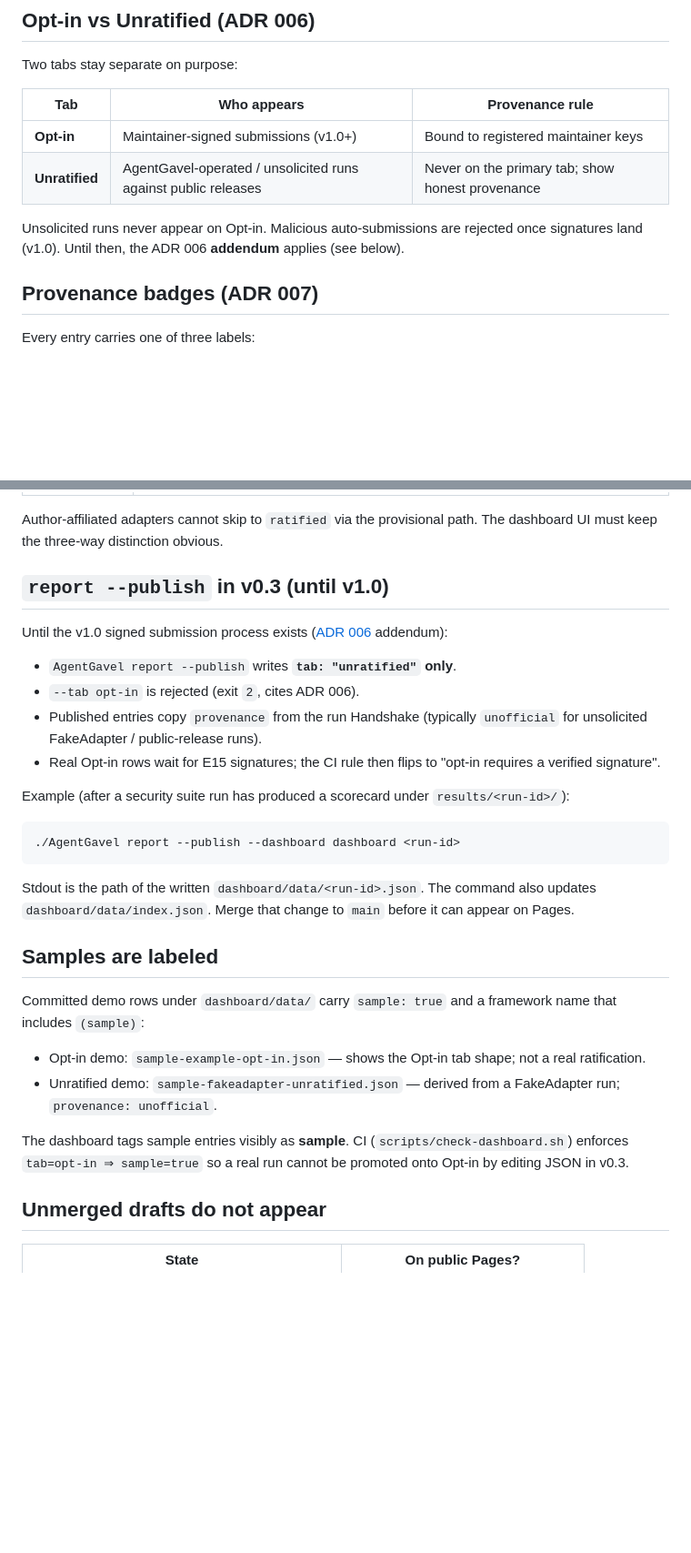
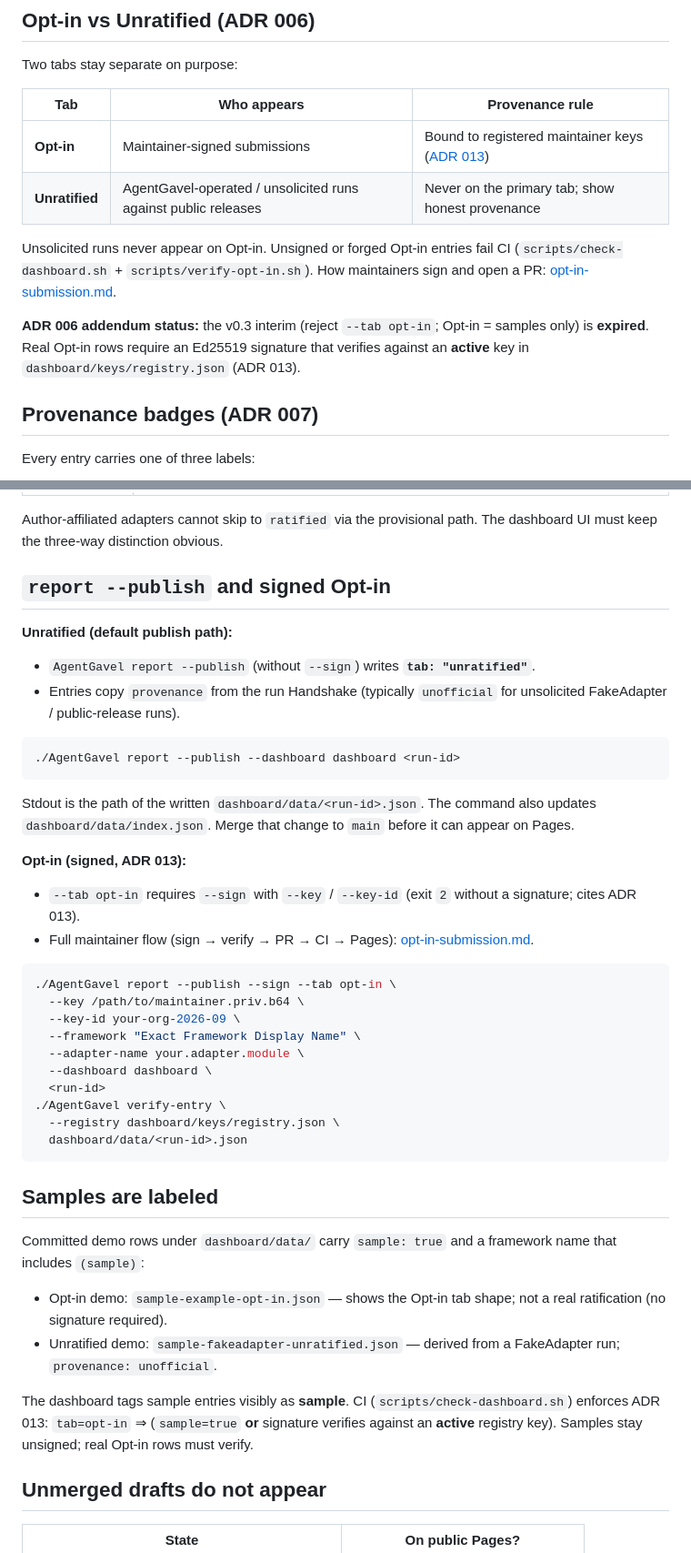
Before and after one commit to agentgavel/agentgavel, a Markdown page: docs/manual/leaderboard-pages.md, 2 parts joined by grey strips. Shown at 91% size. GitHub-like rendering; blank space fills up the shorter version.

````diff
--- a/docs/manual/leaderboard-pages.md
+++ b/docs/manual/leaderboard-pages.md
@@ -74,12 +79,18 @@ Two tabs stay separate on purpose:
 
 | Tab | Who appears | Provenance rule |
 | --- | --- | --- |
-| **Opt-in** | Maintainer-signed submissions (v1.0+) | Bound to registered maintainer keys |
+| **Opt-in** | Maintainer-signed submissions | Bound to registered maintainer keys ([ADR 013](../adr/013-opt-in-signature-format.md)) |
 | **Unratified** | AgentGavel-operated / unsolicited runs against public releases | Never on the primary tab; show honest provenance |
 
-Unsolicited runs never appear on Opt-in. Malicious auto-submissions are
-rejected once signatures land (v1.0). Until then, the ADR 006 **addendum**
-applies (see below).
+Unsolicited runs never appear on Opt-in. Unsigned or forged Opt-in
+entries fail CI (`scripts/check-dashboard.sh` +
+`scripts/verify-opt-in.sh`). How maintainers sign and open a PR:
+[opt-in-submission.md](opt-in-submission.md).
+
+**ADR 006 addendum status:** the v0.3 interim (reject `--tab opt-in`;
+Opt-in = samples only) is **expired**. Real Opt-in rows require an
+Ed25519 signature that verifies against an **active** key in
+`dashboard/keys/registry.json` (ADR 013).
 
 ## Provenance badges (ADR 007)
 
@@ -94,20 +105,14 @@ Every entry carries one of three labels:
 Author-affiliated adapters cannot skip to `ratified` via the provisional
 path. The dashboard UI must keep the three-way distinction obvious.
 
-## `report --publish` in v0.3 (until v1.0)
+## `report --publish` and signed Opt-in
 
-Until the v1.0 signed submission process exists
-([ADR 006](../adr/006-leaderboard-policy.md) addendum):
+**Unratified (default publish path):**
 
-- `AgentGavel report --publish` writes **`tab: "unratified"` only**.
-- `--tab opt-in` is rejected (exit `2`, cites ADR 006).
-- Published entries copy `provenance` from the run Handshake (typically
+- `AgentGavel report --publish` (without `--sign`) writes
+  **`tab: "unratified"`**.
+- Entries copy `provenance` from the run Handshake (typically
   `unofficial` for unsolicited FakeAdapter / public-release runs).
-- Real Opt-in rows wait for E15 signatures; the CI rule then flips to
-  "opt-in requires a verified signature".
-
-Example (after a security suite run has produced a scorecard under
-`results/<run-id>/`):
 
 ```bash
 ./AgentGavel report --publish --dashboard dashboard <run-id>
@@ -117,19 +122,41 @@ Stdout is the path of the written `dashboard/data/<run-id>.json`. The
 command also updates `dashboard/data/index.json`. Merge that change to
 `main` before it can appear on Pages.
 
+**Opt-in (signed, ADR 013):**
+
+- `--tab opt-in` requires `--sign` with `--key` / `--key-id` (exit `2`
+  without a signature; cites ADR 013).
+- Full maintainer flow (sign → verify → PR → CI → Pages):
+  [opt-in-submission.md](opt-in-submission.md).
+
+```bash
+./AgentGavel report --publish --sign --tab opt-in \
+  --key /path/to/maintainer.priv.b64 \
+  --key-id your-org-2026-09 \
+  --framework "Exact Framework Display Name" \
+  --adapter-name your.adapter.module \
+  --dashboard dashboard \
+  <run-id>
+./AgentGavel verify-entry \
+  --registry dashboard/keys/registry.json \
+  dashboard/data/<run-id>.json
+```
+
 ## Samples are labeled
 
 Committed demo rows under `dashboard/data/` carry `sample: true` and a
 framework name that includes `(sample)`:
 
 - Opt-in demo: `sample-example-opt-in.json` — shows the Opt-in tab shape;
-  not a real ratification.
+  not a real ratification (no signature required).
 - Unratified demo: `sample-fakeadapter-unratified.json` — derived from a
   FakeAdapter run; `provenance: unofficial`.
 
 The dashboard tags sample entries visibly as **sample**. CI
-(`scripts/check-dashboard.sh`) enforces `tab=opt-in ⇒ sample=true` so a
-real run cannot be promoted onto Opt-in by editing JSON in v0.3.
+(`scripts/check-dashboard.sh`) enforces ADR 013:
+`tab=opt-in` ⇒ (`sample=true` **or** signature verifies against an
+**active** registry key). Samples stay unsigned; real Opt-in rows must
+verify.
 
 ## Unmerged drafts do not appear
 
````
Also changed, not shown: other parts of docs/manual/leaderboard-pages.md (+8 -3 lines), README.md (+16 -6 lines).
